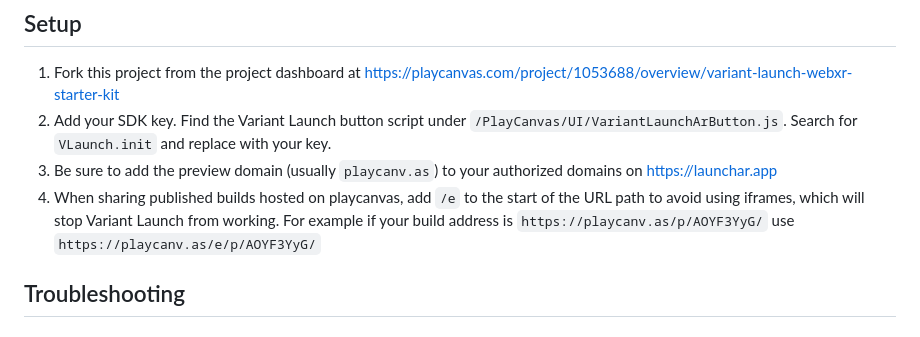
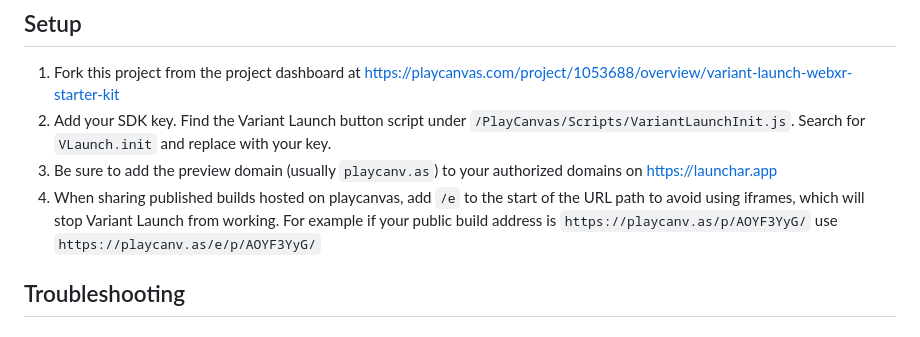
Before and after one commit to Variant3d/launch-examples, a Markdown page: playcanvas/README.md, the part around the change. Rendered like a GitHub page.

```diff
--- a/playcanvas/README.md
+++ b/playcanvas/README.md
@@ -5,9 +5,9 @@ How to use the Variant Launch SDK with PlayCanvas. Adapted from the [https://pla
 ## Setup
 
 1.  Fork this project from the project dashboard at [https://playcanvas.com/project/1053688/overview/variant-launch-webxr-starter-kit](https://playcanvas.com/project/1053688/overview/variant-launch-webxr-starter-kit)
-2.  Add your SDK key. Find the Variant Launch button script under `/PlayCanvas/UI/VariantLaunchArButton.js`. Search for `VLaunch.init` and replace with your key.
+2.  Add your SDK key. Find the Variant Launch button script under `/PlayCanvas/Scripts/VariantLaunchInit.js`. Search for `VLaunch.init` and replace with your key.
 3.  Be sure to add the preview domain (usually `playcanv.as`) to your authorized domains on [https://launchar.app](https://launchar.app)
-4.  When sharing published builds hosted on playcanvas, add `/e` to the start of the URL path to avoid using iframes, which will stop Variant Launch from working. For example if your build address is `https://playcanv.as/p/AOYF3YyG/` use `https://playcanv.as/e/p/AOYF3YyG/`
+4.  When sharing published builds hosted on playcanvas, add `/e` to the start of the URL path to avoid using iframes, which will stop Variant Launch from working. For example if your public build address is `https://playcanv.as/p/AOYF3YyG/` use `https://playcanv.as/e/p/AOYF3YyG/`
 
 ## Troubleshooting
 
```
